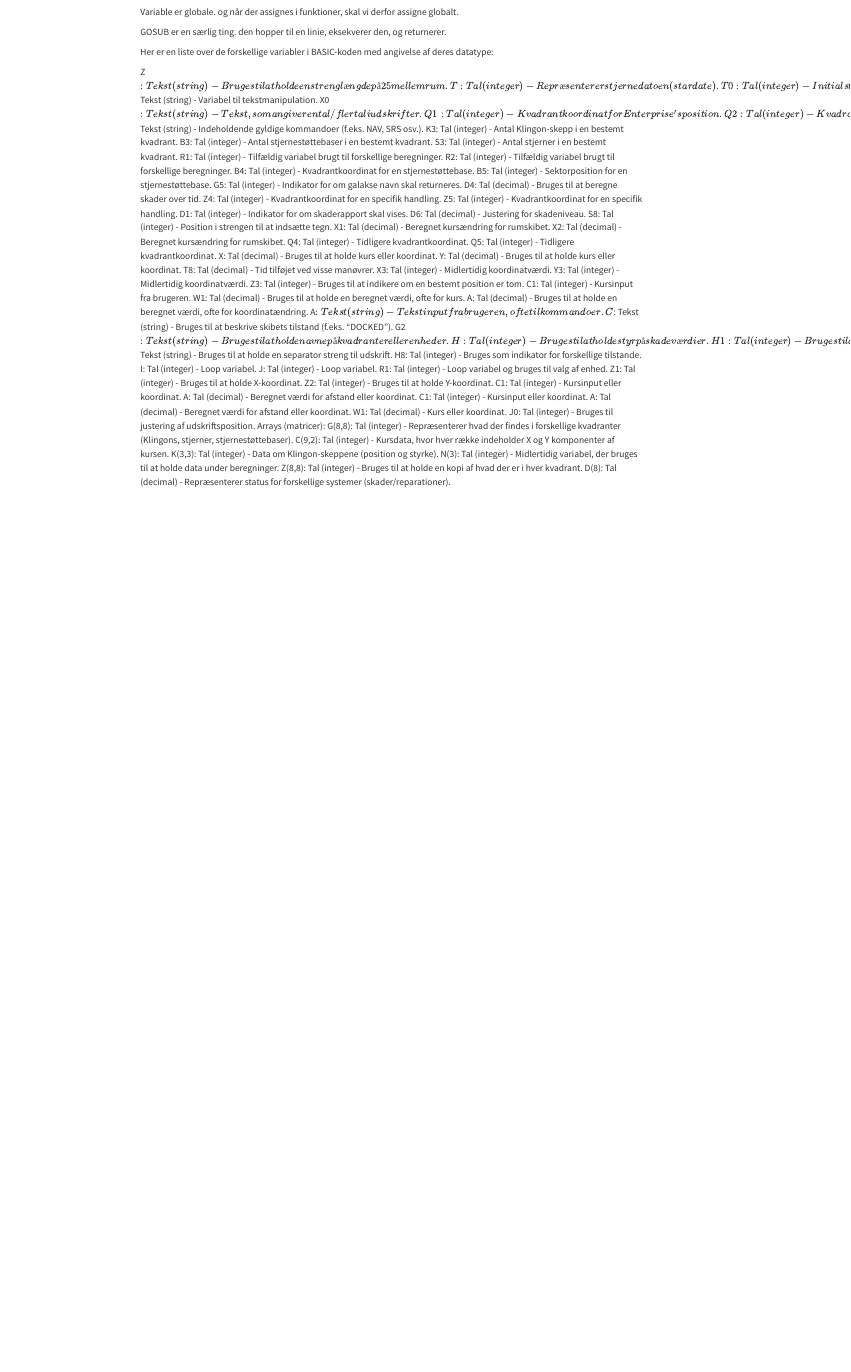
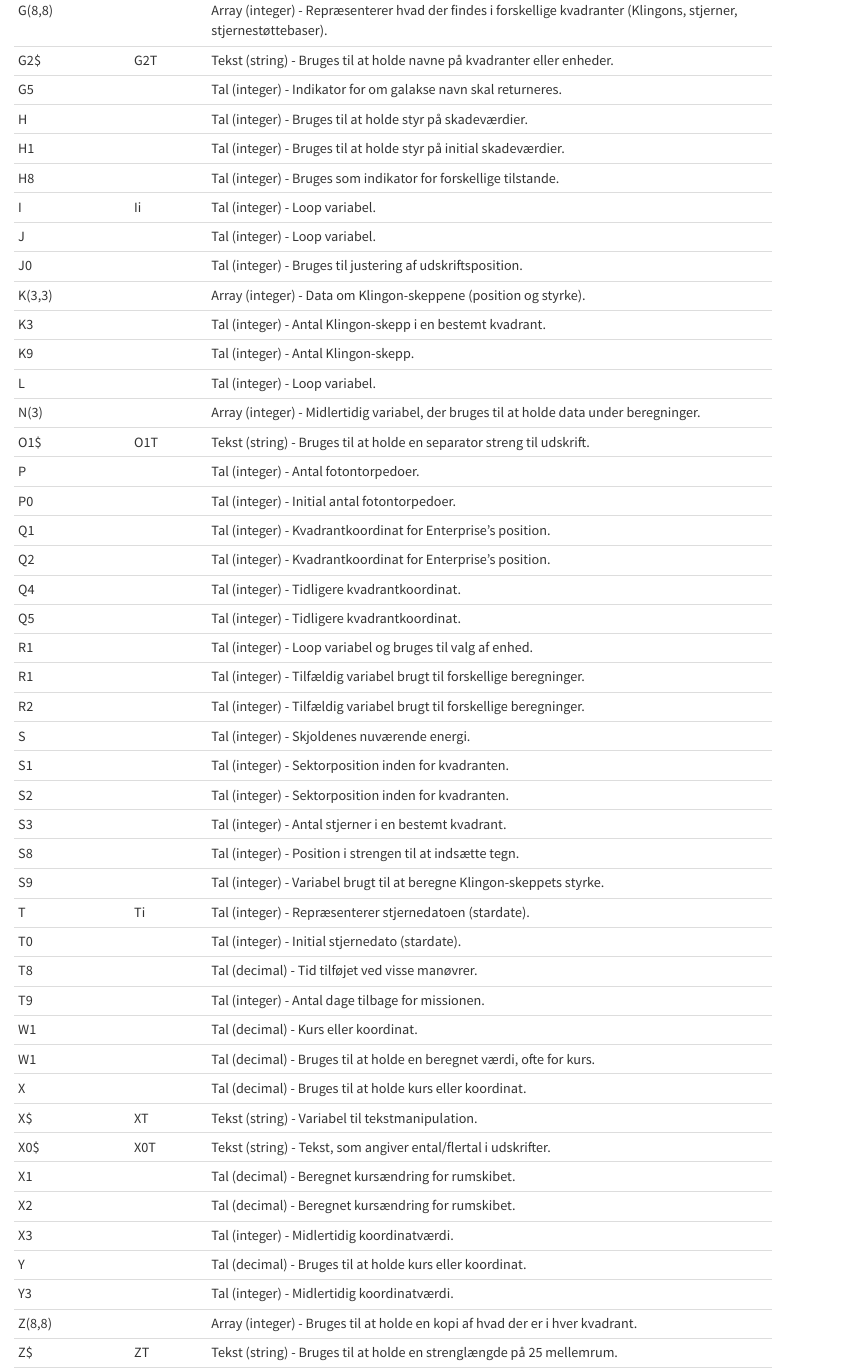
Before and after one commit to chrbknudsen/SuperStarTrek, a Quarto document (writeup.qmd): the page in a window 1100 px wide, from 230 px down before the commit and from 1100 px down after it. Rendered offline with R 4.5, knitr and Pandoc in place of Quarto, with nearby package versions.

Commit message:
dokumentation af variabeler

```diff
--- a/writeup.qmd
+++ b/writeup.qmd
@@ -25,76 +25,3 @@
 
 Her er en liste over de forskellige variabler i BASIC-koden med angivelse af deres datatype:
 
-Z$: Tekst (string) - Bruges til at holde en strenglængde på 25 mellemrum.
-T: Tal (integer) - Repræsenterer stjernedatoen (stardate).
-T0: Tal (integer) - Initial stjernedato (stardate).
-T9: Tal (integer) - Antal dage tilbage for missionen.
-D0: Tal (integer) - Indikator for, om skibet er dokket.
-E: Tal (integer) - Energi ombord på rumskibet.
-E0: Tal (integer) - Initial energi ombord på rumskibet.
-P: Tal (integer) - Antal fotontorpedoer.
-P0: Tal (integer) - Initial antal fotontorpedoer.
-S9: Tal (integer) - Variabel brugt til at beregne Klingon-skeppets styrke.
-S: Tal (integer) - Skjoldenes nuværende energi.
-B9: Tal (integer) - Antal stjernestøttebaser i galaksen.
-K9: Tal (integer) - Antal Klingon-skepp.
-X$: Tekst (string) - Variabel til tekstmanipulation.
-X0$: Tekst (string) - Tekst, som angiver ental/flertal i udskrifter.
-Q1: Tal (integer) - Kvadrantkoordinat for Enterprise's position.
-Q2: Tal (integer) - Kvadrantkoordinat for Enterprise's position.
-S1: Tal (integer) - Sektorposition inden for kvadranten.
-S2: Tal (integer) - Sektorposition inden for kvadranten.
-A1$: Tekst (string) - Indeholdende gyldige kommandoer (f.eks. NAV, SRS osv.).
-K3: Tal (integer) - Antal Klingon-skepp i en bestemt kvadrant.
-B3: Tal (integer) - Antal stjernestøttebaser i en bestemt kvadrant.
-S3: Tal (integer) - Antal stjerner i en bestemt kvadrant.
-R1: Tal (integer) - Tilfældig variabel brugt til forskellige beregninger.
-R2: Tal (integer) - Tilfældig variabel brugt til forskellige beregninger.
-B4: Tal (integer) - Kvadrantkoordinat for en stjernestøttebase.
-B5: Tal (integer) - Sektorposition for en stjernestøttebase.
-G5: Tal (integer) - Indikator for om galakse navn skal returneres.
-D4: Tal (decimal) - Bruges til at beregne skader over tid.
-Z4: Tal (integer) - Kvadrantkoordinat for en specifik handling.
-Z5: Tal (integer) - Kvadrantkoordinat for en specifik handling.
-D1: Tal (integer) - Indikator for om skaderapport skal vises.
-D6: Tal (decimal) - Justering for skadeniveau.
-S8: Tal (integer) - Position i strengen til at indsætte tegn.
-X1: Tal (decimal) - Beregnet kursændring for rumskibet.
-X2: Tal (decimal) - Beregnet kursændring for rumskibet.
-Q4: Tal (integer) - Tidligere kvadrantkoordinat.
-Q5: Tal (integer) - Tidligere kvadrantkoordinat.
-X: Tal (decimal) - Bruges til at holde kurs eller koordinat.
-Y: Tal (decimal) - Bruges til at holde kurs eller koordinat.
-T8: Tal (decimal) - Tid tilføjet ved visse manøvrer.
-X3: Tal (integer) - Midlertidig koordinatværdi.
-Y3: Tal (integer) - Midlertidig koordinatværdi.
-Z3: Tal (integer) - Bruges til at indikere om en bestemt position er tom.
-C1: Tal (integer) - Kursinput fra brugeren.
-W1: Tal (decimal) - Bruges til at holde en beregnet værdi, ofte for kurs.
-A: Tal (decimal) - Bruges til at holde en beregnet værdi, ofte for koordinatændring.
-A$: Tekst (string) - Tekstinput fra brugeren, ofte til kommandoer.
-C$: Tekst (string) - Bruges til at beskrive skibets tilstand (f.eks. "DOCKED").
-G2$: Tekst (string) - Bruges til at holde navne på kvadranter eller enheder.
-H: Tal (integer) - Bruges til at holde styr på skadeværdier.
-H1: Tal (integer) - Bruges til at holde styr på initial skadeværdier.
-L: Tal (integer) - Loop variabel.
-O1$: Tekst (string) - Bruges til at holde en separator streng til udskrift.
-H8: Tal (integer) - Bruges som indikator for forskellige tilstande.
-I: Tal (integer) - Loop variabel.
-J: Tal (integer) - Loop variabel.
-R1: Tal (integer) - Loop variabel og bruges til valg af enhed.
-Z1: Tal (integer) - Bruges til at holde X-koordinat.
-Z2: Tal (integer) - Bruges til at holde Y-koordinat.
-C1: Tal (integer) - Kursinput eller koordinat.
-A: Tal (decimal) - Beregnet værdi for afstand eller koordinat.
-C1: Tal (integer) - Kursinput eller koordinat.
-A: Tal (decimal) - Beregnet værdi for afstand eller koordinat.
-W1: Tal (decimal) - Kurs eller koordinat.
-J0: Tal (integer) - Bruges til justering af udskriftsposition.
-Arrays (matricer):
-G(8,8): Tal (integer) - Repræsenterer hvad der findes i forskellige kvadranter (Klingons, stjerner, stjernestøttebaser).
-C(9,2): Tal (integer) - Kursdata, hvor hver række indeholder X og Y komponenter af kursen.
-K(3,3): Tal (integer) - Data om Klingon-skeppene (position og styrke).
-N(3): Tal (integer) - Midlertidig variabel, der bruges til at holde data under beregninger.
-Z(8,8): Tal (integer) - Bruges til at holde en kopi af hvad der er i hver kvadrant.
-D(8): Tal (decimal) - Repræsenterer status for forskellige systemer (skader/reparationer).
@@ -100,0 +47,46 @@
+| G(8,8)       |          | Array (integer) - Repræsenterer hvad der findes i forskellige kvadranter (Klingons, stjerner, stjernestøttebaser). |
+| G2$          |  G2T     | Tekst (string) - Bruges til at holde navne på kvadranter eller enheder. |
+| G5           |          | Tal (integer) - Indikator for om galakse navn skal returneres.     |
+| H            |          | Tal (integer) - Bruges til at holde styr på skadeværdier.          |
+| H1           |          | Tal (integer) - Bruges til at holde styr på initial skadeværdier.  |
+| H8           |          | Tal (integer) - Bruges som indikator for forskellige tilstande.    |
+| I            |   Ii     | Tal (integer) - Loop variabel.                                     |
+| J            |          | Tal (integer) - Loop variabel.                                     |
+| J0           |          | Tal (integer) - Bruges til justering af udskriftsposition.         |
+| K(3,3)       |          | Array (integer) - Data om Klingon-skeppene (position og styrke).    |
+| K3           |          | Tal (integer) - Antal Klingon-skepp i en bestemt kvadrant.         |
+| K9           |          | Tal (integer) - Antal Klingon-skepp.                               |
+| L            |          | Tal (integer) - Loop variabel.                                     |
+| N(3)         |          | Array (integer) - Midlertidig variabel, der bruges til at holde data under beregninger. |
+| O1$          |  O1T     | Tekst (string) - Bruges til at holde en separator streng til udskrift. |
+| P            |          | Tal (integer) - Antal fotontorpedoer.                              |
+| P0           |          | Tal (integer) - Initial antal fotontorpedoer.                      |
+| Q1           |          | Tal (integer) - Kvadrantkoordinat for Enterprise's position.       |
+| Q2           |          | Tal (integer) - Kvadrantkoordinat for Enterprise's position.       |
+| Q4           |          | Tal (integer) - Tidligere kvadrantkoordinat.                       |
+| Q5           |          | Tal (integer) - Tidligere kvadrantkoordinat.                       |
+| R1           |          | Tal (integer) - Loop variabel og bruges til valg af enhed.         |
+| R1           |          | Tal (integer) - Tilfældig variabel brugt til forskellige beregninger. |
+| R2           |          | Tal (integer) - Tilfældig variabel brugt til forskellige beregninger. |
+| S            |          | Tal (integer) - Skjoldenes nuværende energi.                       |
+| S1           |          | Tal (integer) - Sektorposition inden for kvadranten.               |
+| S2           |          | Tal (integer) - Sektorposition inden for kvadranten.               |
+| S3           |          | Tal (integer) - Antal stjerner i en bestemt kvadrant.              |
+| S8           |          | Tal (integer) - Position i strengen til at indsætte tegn.          |
+| S9           |          | Tal (integer) - Variabel brugt til at beregne Klingon-skeppets styrke. |
+| T            |   Ti     | Tal (integer) - Repræsenterer stjernedatoen (stardate).            |
+| T0           |          | Tal (integer) - Initial stjernedato (stardate).                    |
+| T8           |          | Tal (decimal) - Tid tilføjet ved visse manøvrer.                   |
+| T9           |          | Tal (integer) - Antal dage tilbage for missionen.                  |
+| W1           |          | Tal (decimal) - Kurs eller koordinat.                              |
+| W1           |          | Tal (decimal) - Bruges til at holde en beregnet værdi, ofte for kurs. |
+| X            |          | Tal (decimal) - Bruges til at holde kurs eller koordinat.          |
+| X$           |   XT     | Tekst (string) - Variabel til tekstmanipulation.                   |
+| X0$          |  X0T     | Tekst (string) - Tekst, som angiver ental/flertal i udskrifter.    |
+| X1           |          | Tal (decimal) - Beregnet kursændring for rumskibet.                |
+| X2           |          | Tal (decimal) - Beregnet kursændring for rumskibet.                |
+| X3           |          | Tal (integer) - Midlertidig koordinatværdi.                        |
+| Y            |          | Tal (decimal) - Bruges til at holde kurs eller koordinat.          |
+| Y3           |          | Tal (integer) - Midlertidig koordinatværdi.                        |
+| Z(8,8)       |          | Array (integer) - Bruges til at holde en kopi af hvad der er i hver kvadrant. |
+| Z$           |  ZT      | Tekst (string) - Bruges til at holde en strenglængde på 25 mellemrum. |
```
Also changed, not shown: writeup.qmd (24 more changed lines).
